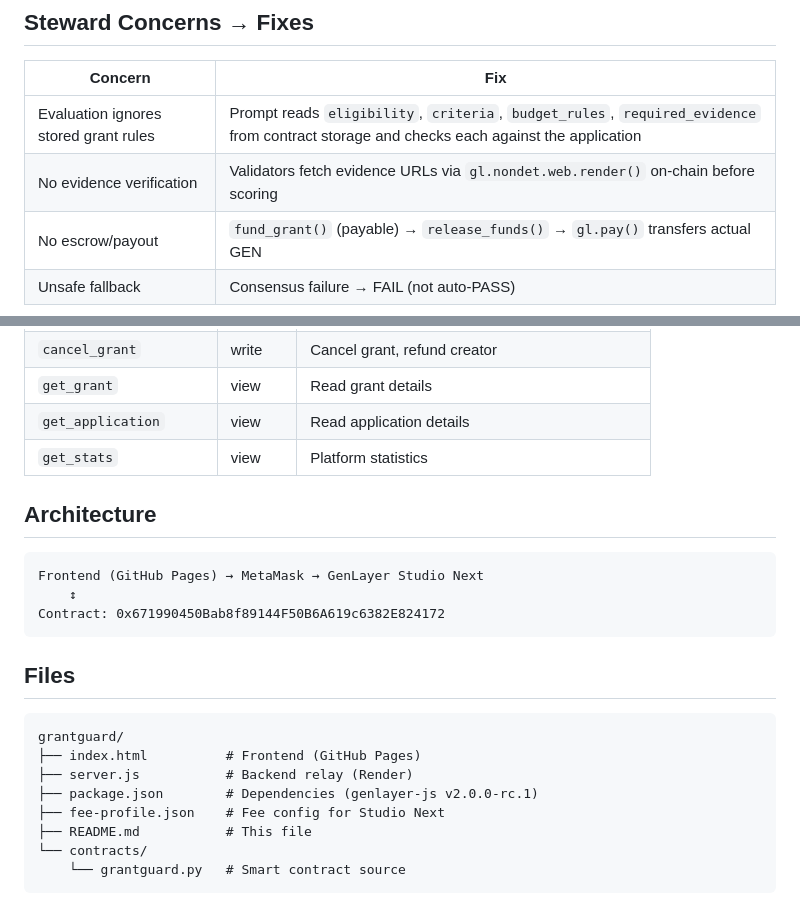
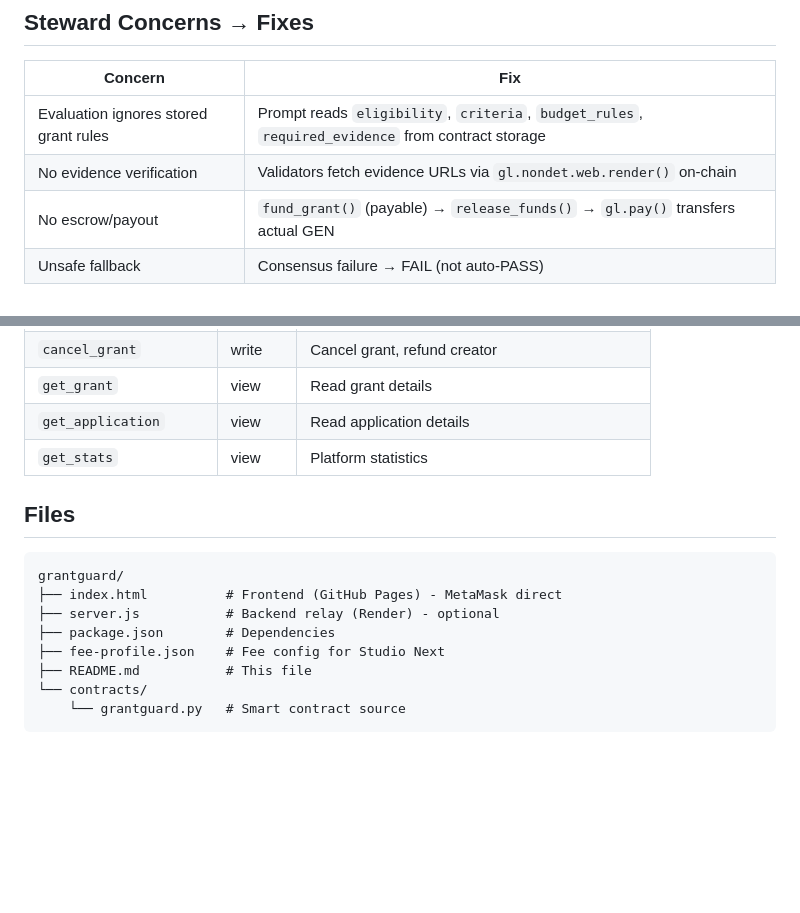
Before and after one commit to Adebisi1111/grantguard, a Markdown page: README.md, 2 parts joined by grey strips. Rendered like a GitHub page; blank space fills up the shorter version.

````diff
--- a/README.md
+++ b/README.md
@@ -12,8 +12,8 @@ Grant evaluation platform with **source-grounded evaluation**, **on-chain eviden
 
 | Concern | Fix |
 |---------|-----|
-| Evaluation ignores stored grant rules | Prompt reads `eligibility`, `criteria`, `budget_rules`, `required_evidence` from contract storage and checks each against the application |
-| No evidence verification | Validators fetch evidence URLs via `gl.nondet.web.render()` on-chain before scoring |
+| Evaluation ignores stored grant rules | Prompt reads `eligibility`, `criteria`, `budget_rules`, `required_evidence` from contract storage |
+| No evidence verification | Validators fetch evidence URLs via `gl.nondet.web.render()` on-chain |
 | No escrow/payout | `fund_grant()` (payable) → `release_funds()` → `gl.pay()` transfers actual GEN |
 | Unsafe fallback | Consensus failure → FAIL (not auto-PASS) |
 
@@ -88,21 +100,13 @@ After evaluation, check status again:
 | `get_application` | view | Read application details |
 | `get_stats` | view | Platform statistics |
 
-## Architecture
-
-```
-Frontend (GitHub Pages) → MetaMask → GenLayer Studio Next
-    ↕
-Contract: 0x671990450Bab8f89144F50B6A619c6382E824172
-```
-
 ## Files
 
 ```
 grantguard/
-├── index.html          # Frontend (GitHub Pages)
-├── server.js           # Backend relay (Render)
-├── package.json        # Dependencies (genlayer-js v2.0.0-rc.1)
+├── index.html          # Frontend (GitHub Pages) - MetaMask direct
+├── server.js           # Backend relay (Render) - optional
+├── package.json        # Dependencies
 ├── fee-profile.json    # Fee config for Studio Next
 ├── README.md           # This file
 └── contracts/
````
Also changed, not shown: other parts of README.md (+38 -26 lines).
